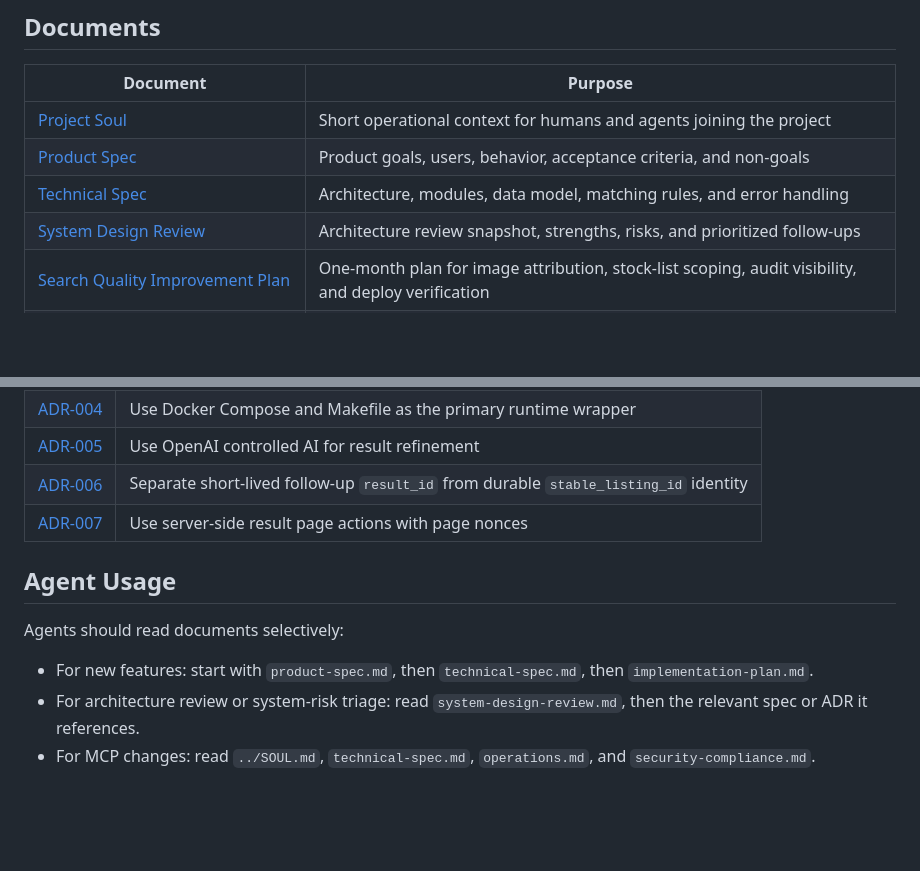
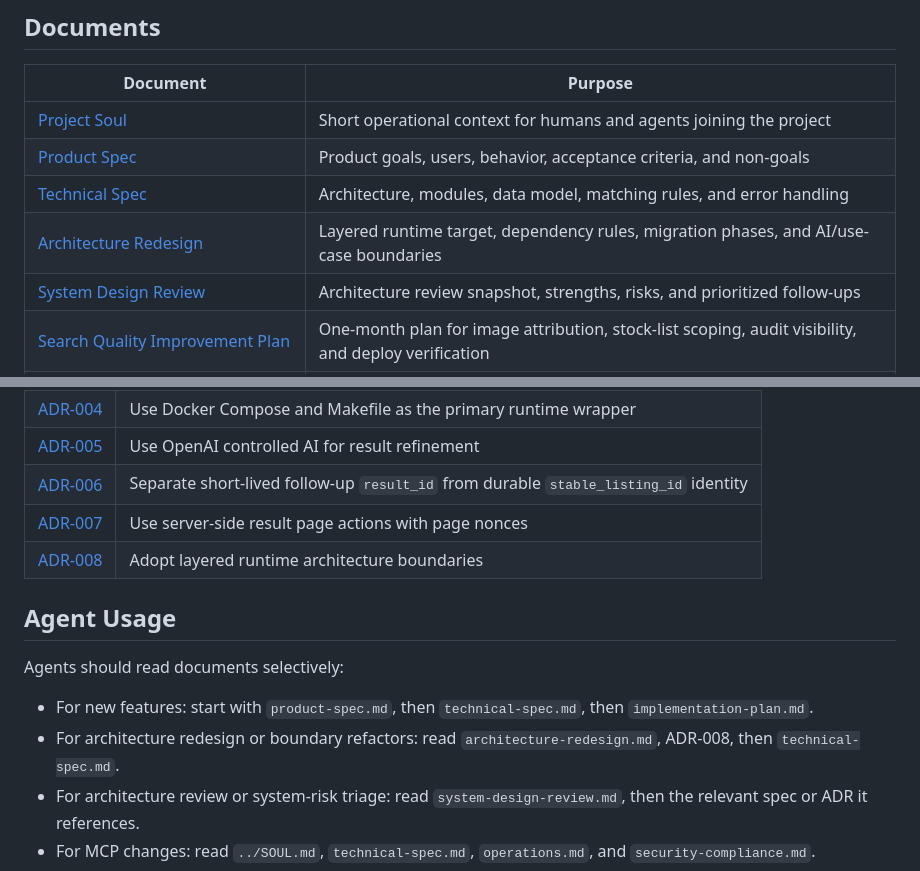
Before and after one commit to hiepknor/watchfacts, a Markdown page: docs/README.md, 2 parts joined by grey strips. Rendered like a GitHub page; blank space fills up the shorter version.

Commit message:
docs: define runtime architecture boundaries

```diff
--- a/docs/README.md
+++ b/docs/README.md
@@ -14,6 +14,7 @@ service for structured integrations, result pages, diagnostics, and handoff.
 | [Project Soul](../SOUL.md) | Short operational context for humans and agents joining the project |
 | [Product Spec](product-spec.md) | Product goals, users, behavior, acceptance criteria, and non-goals |
 | [Technical Spec](technical-spec.md) | Architecture, modules, data model, matching rules, and error handling |
+| [Architecture Redesign](architecture-redesign.md) | Layered runtime target, dependency rules, migration phases, and AI/use-case boundaries |
 | [System Design Review](system-design-review.md) | Architecture review snapshot, strengths, risks, and prioritized follow-ups |
 | [Search Quality Improvement Plan](search-quality-improvement-plan.md) | One-month plan for image attribution, stock-list scoping, audit visibility, and deploy verification |
 | [Continuous Improvement Spec](continuous-improvement.md) | Feedback buttons, issue storage, suspicious-result detection, and regression loop |
@@ -41,12 +42,14 @@ Architecture Decision Records live in [decisions/](decisions/):
 | [ADR-005](decisions/005-controlled-hybrid-ai-refinement.md) | Use OpenAI controlled AI for result refinement |
 | [ADR-006](decisions/006-result-identity-and-followup-caching.md) | Separate short-lived follow-up `result_id` from durable `stable_listing_id` identity |
 | [ADR-007](decisions/007-result-page-server-side-actions.md) | Use server-side result page actions with page nonces |
+| [ADR-008](decisions/008-runtime-architecture-boundaries.md) | Adopt layered runtime architecture boundaries |
 
 ## Agent Usage
 
 Agents should read documents selectively:
 
 - For new features: start with `product-spec.md`, then `technical-spec.md`, then `implementation-plan.md`.
+- For architecture redesign or boundary refactors: read `architecture-redesign.md`, ADR-008, then `technical-spec.md`.
 - For architecture review or system-risk triage: read `system-design-review.md`, then the relevant spec or ADR it references.
 - For MCP changes: read `../SOUL.md`, `technical-spec.md`, `operations.md`, and `security-compliance.md`.
 - For infrastructure changes: read `operations.md`, `security-compliance.md`, and ADR-004.
```
Also changed, not shown: docs/architecture-redesign.md (added, +394 -0 lines), docs/decisions/008-runtime-architecture-boundaries.md (added, +160 -0 lines).
